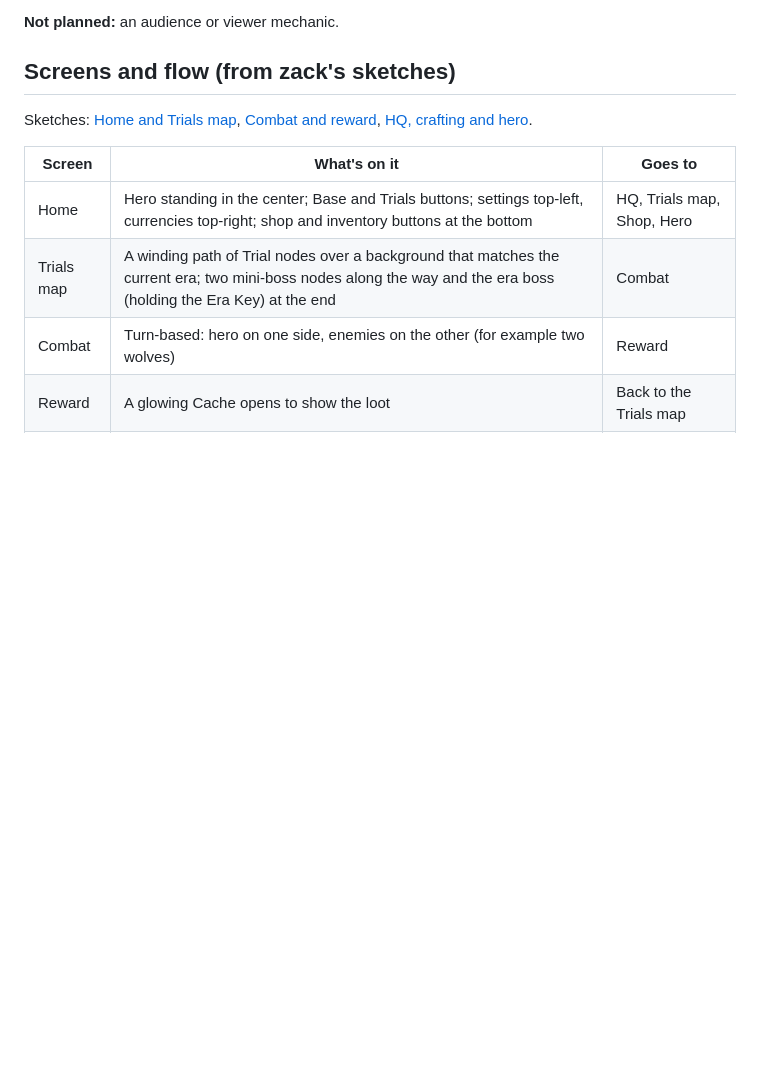
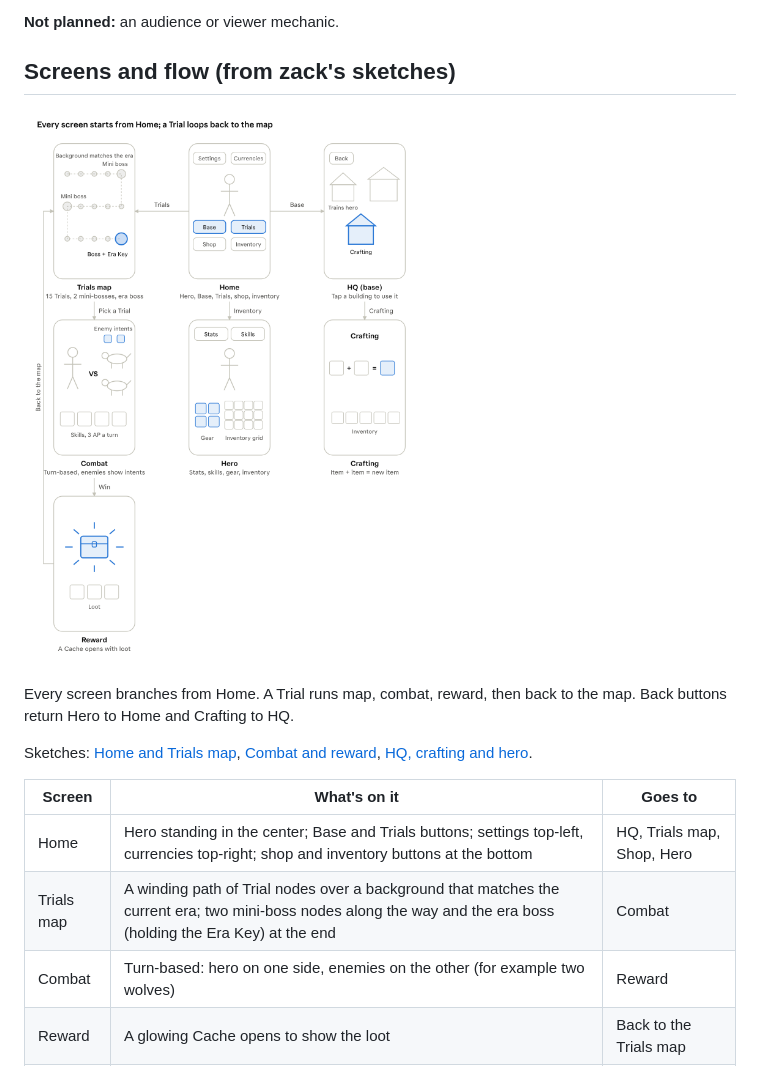
Before and after one commit to webgnar/walking-game, a Markdown page: docs/game-design-document.md, the part around the change. GitHub-like rendering; pictures changed too: docs/sketches/screen-flow.png (added); blank space fills up the shorter version.

Commit message:
GDD: add screen flow mockup
Co-Authored-By: Claude Opus 5.5 <noreply@anthropic.com>
Claude-Session: https://claude.ai/code/session_01WtdsPEhj6pD72JH8LrFCkv

```diff
--- a/docs/game-design-document.md
+++ b/docs/game-design-document.md
@@ -207,6 +207,10 @@ Still open: text only or voiced.
 
 ## Screens and flow (from zack's sketches)
 
+![Screen flow mockup](sketches/screen-flow.png)
+
+Every screen branches from Home. A Trial runs map, combat, reward, then back to the map. Back buttons return Hero to Home and Crafting to HQ.
+
 Sketches: [Home and Trials map](sketches/home-trials-map.jpg), [Combat and reward](sketches/combat-reward.jpg), [HQ, crafting and hero](sketches/hq-crafting-hero.jpg).
 
 | Screen | What's on it | Goes to |
```
